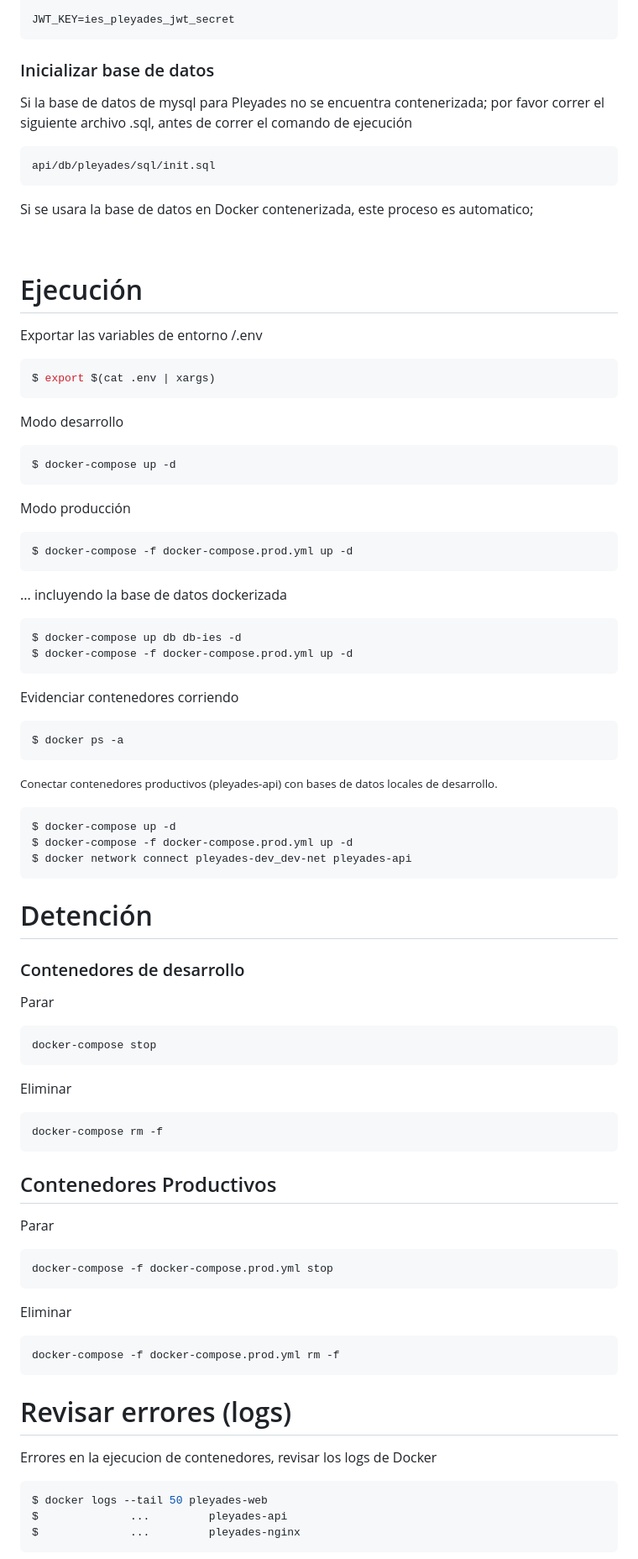
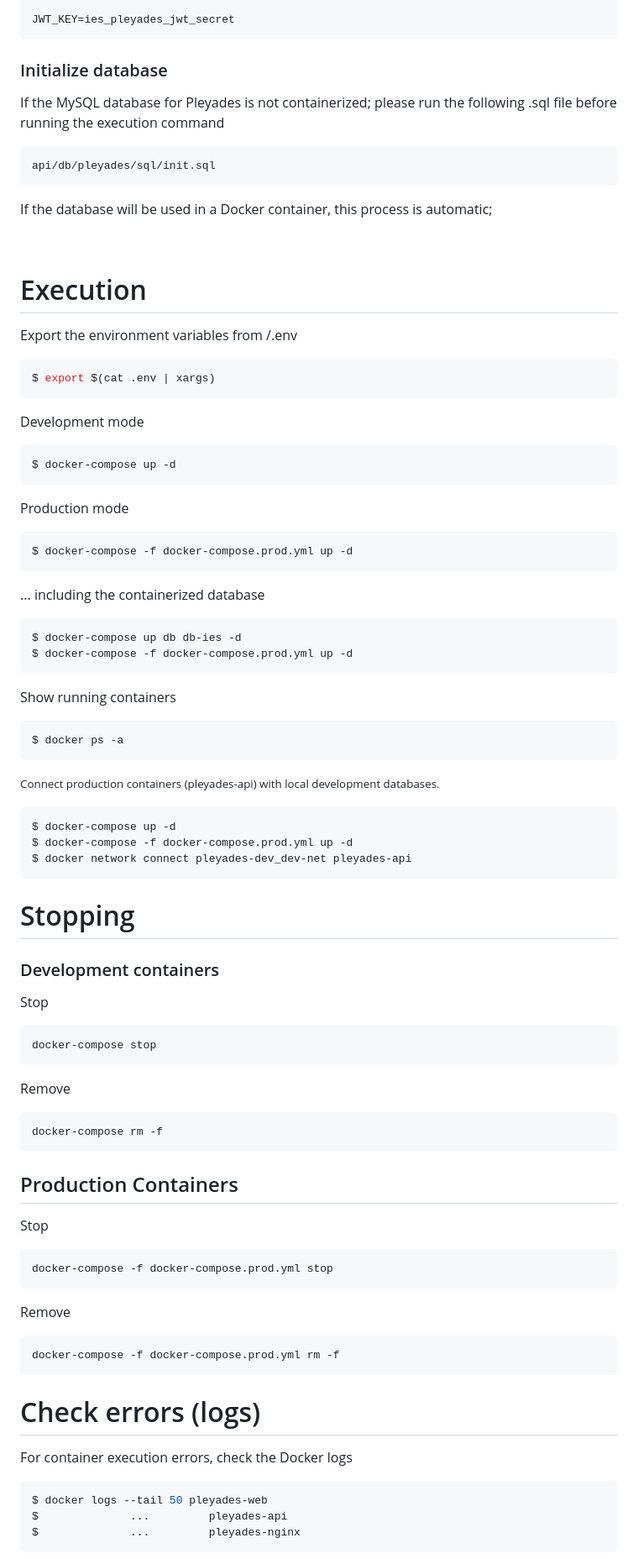
Before and after one commit to juanesquintero/pleyades, a Markdown page: README.md, the part around the change printed below. Shown: that part at 84% size. GitHub-like rendering.

Commit message:
docs(README): update Spanish to English translations and improve setup instructions

````diff
--- a/README.md
+++ b/README.md
@@ -56,49 +56,48 @@ JWT_KEY=ies_pleyades_jwt_secret
 ```
 
 
-### Inicializar base de datos
+### Initialize database
 
-
-Si la base de datos de mysql para Pleyades no se encuentra contenerizada;
-por favor correr el siguiente archivo .sql, antes de correr el comando de ejecución
+If the MySQL database for Pleyades is not containerized;
+please run the following .sql file before running the execution command
 ```
 api/db/pleyades/sql/init.sql
 ```
-Si se usara la base de datos en Docker contenerizada, este proceso es automatico;
+If the database will be used in a Docker container, this process is automatic;
 
 <br>
 
-# Ejecución
+# Execution
 
-Exportar las variables de entorno /.env
+Export the environment variables from /.env
 ```console
 $ export $(cat .env | xargs)
 ```
 
-Modo desarrollo
+Development mode
 ```console
 $ docker-compose up -d
 ```
 
-Modo producción
+Production mode
 ```console
 $ docker-compose -f docker-compose.prod.yml up -d
 ```
 
-... incluyendo la base de datos dockerizada
+... including the containerized database
 ```console
 $ docker-compose up db db-ies -d
 $ docker-compose -f docker-compose.prod.yml up -d
 ```
 
-Evidenciar contenedores corriendo
+Show running containers
 ```console
 $ docker ps -a
 ```
 
 <small>
 
-Conectar contenedores productivos (pleyades-api) con bases de datos locales de desarrollo.
+Connect production containers (pleyades-api) with local development databases.
 
 ```console
 $ docker-compose up -d
@@ -109,34 +108,34 @@ $ docker network connect pleyades-dev_dev-net pleyades-api
 </small>
 
 
-# Detención
+# Stopping
 
 
-### Contenedores de desarrollo
+### Development containers
 
-Parar
+Stop
 ```console
 docker-compose stop
 ```
 
-Eliminar
+Remove
 ```console
 docker-compose rm -f
 ```
 
-## Contenedores Productivos
-Parar
+## Production Containers
+Stop
 ```console
 docker-compose -f docker-compose.prod.yml stop
 ```
-Eliminar
+Remove
 ```console
 docker-compose -f docker-compose.prod.yml rm -f
 ```
 
-# Revisar errores (logs)
+# Check errors (logs)
 
-Errores en la ejecucion de contenedores, revisar los logs de Docker
+For container execution errors, check the Docker logs
 ```console
 $ docker logs --tail 50 pleyades-web
 $              ...         pleyades-api
````
Also changed, not shown: other parts of README.md (+17 -17 lines).
